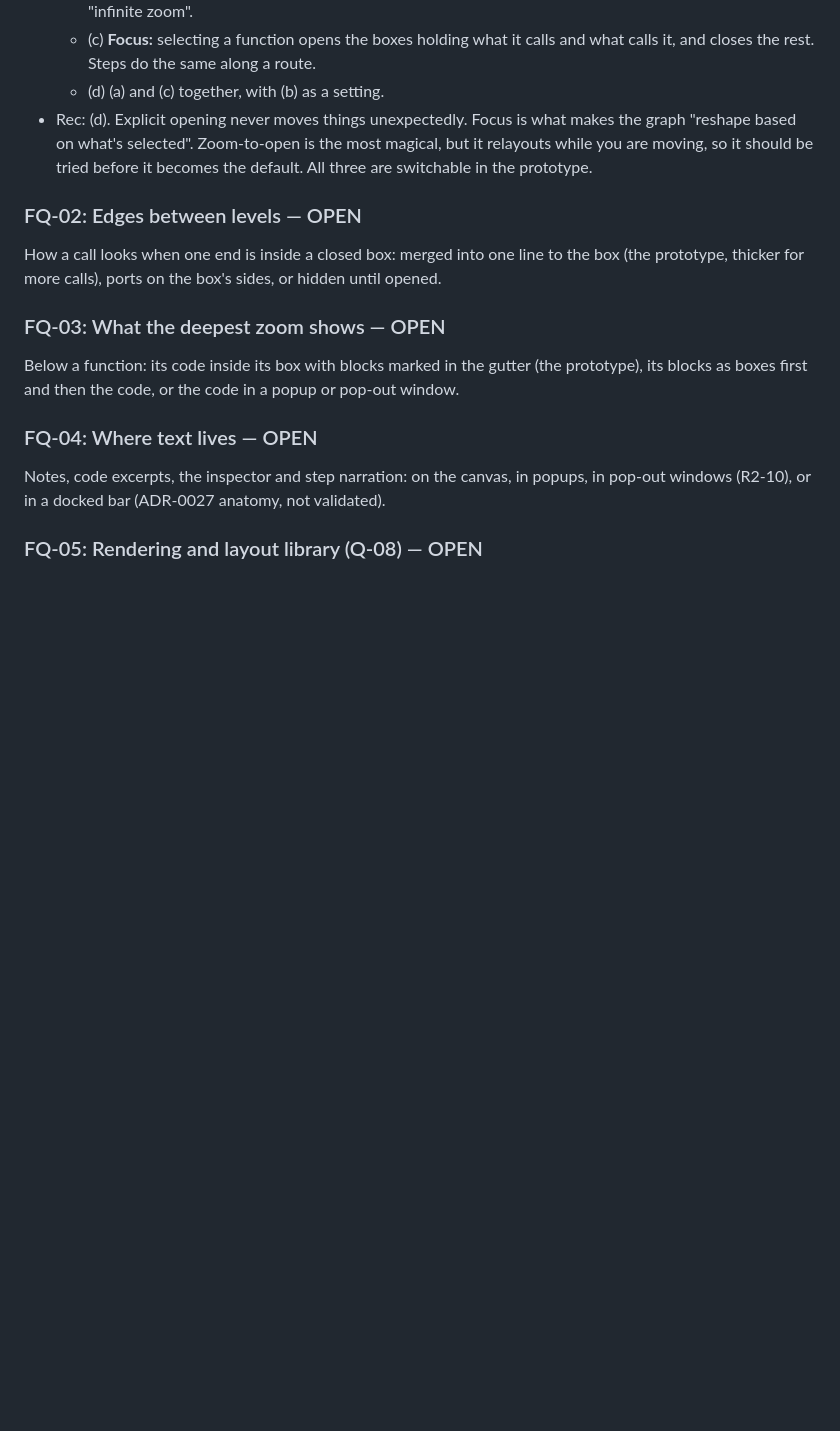
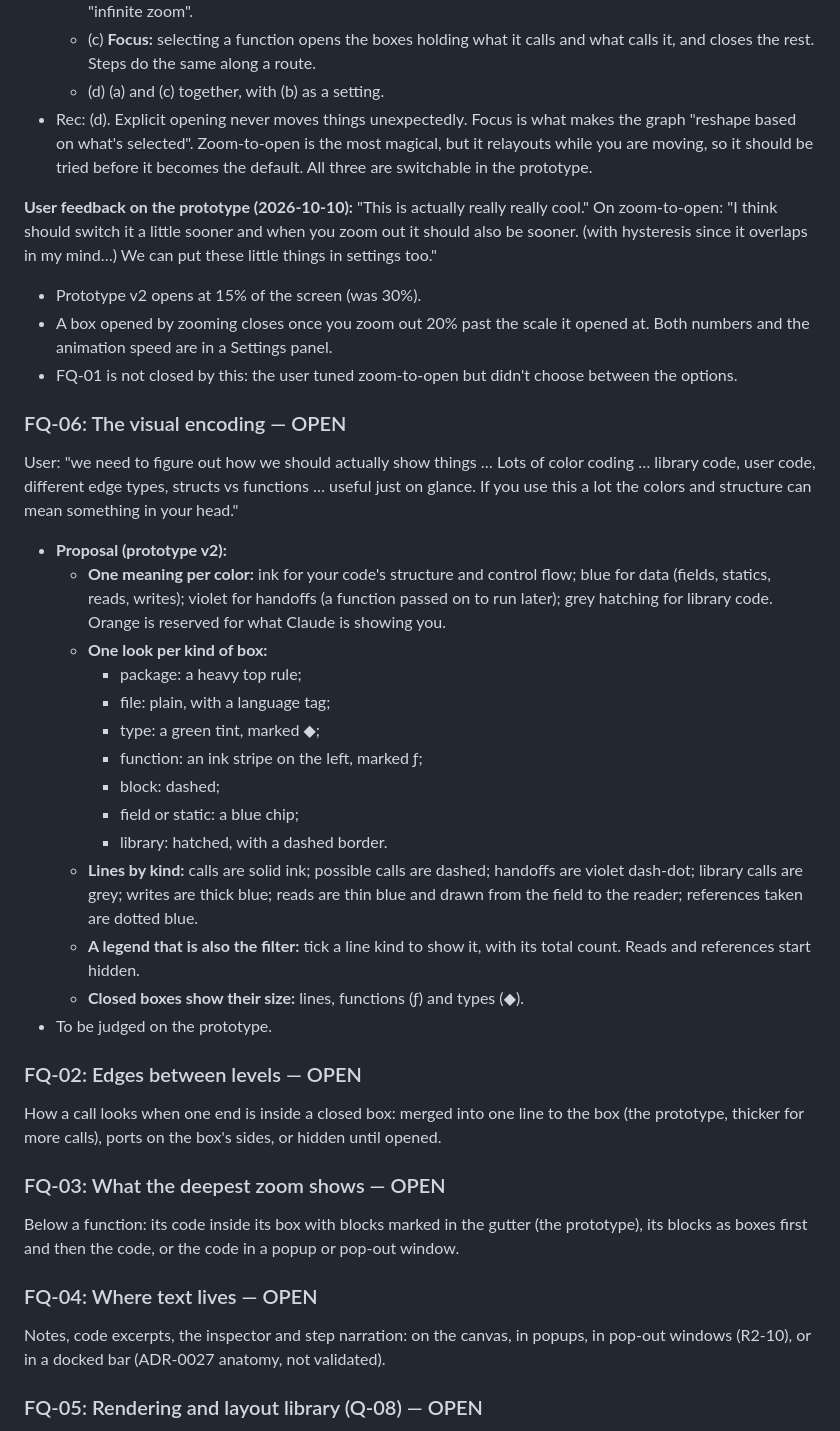
Before and after one commit to andrewsalinas09/Insight, a Markdown page: docs/FRONTEND-QUESTIONS.md, the part around the change. Rendered like a GitHub page; blank space fills up the shorter version.

Commit message:
Frontend questions: zoom feedback, FQ-06 visual encoding
- Zoom-to-open tuned per the user (opens sooner, closes sooner, with
  hysteresis; thresholds in settings).
- FQ-06: proposed visual encoding (one meaning per color, one look per box
  kind, line kinds, legend as filter), as prototype v2.

Co-Authored-By: Claude Opus 5.5 <noreply@anthropic.com>

```diff
--- a/docs/FRONTEND-QUESTIONS.md
+++ b/docs/FRONTEND-QUESTIONS.md
@@ -45,6 +45,28 @@ Zooming in a left-to-right graph moves the camera. Opening a box is what reshape
   - (d) (a) and (c) together, with (b) as a setting.
 - Rec: (d). Explicit opening never moves things unexpectedly. Focus is what makes the graph "reshape based on what's selected". Zoom-to-open is the most magical, but it relayouts while you are moving, so it should be tried before it becomes the default. All three are switchable in the prototype.
 
+**User feedback on the prototype (2026-10-10):** "This is actually really really cool." On zoom-to-open: "I think should switch it a little sooner and when you zoom out it should also be sooner. (with hysteresis since it overlaps in my mind…) We can put these little things in settings too."
+- Prototype v2 opens at 15% of the screen (was 30%).
+- A box opened by zooming closes once you zoom out 20% past the scale it opened at. Both numbers and the animation speed are in a Settings panel.
+- FQ-01 is not closed by this: the user tuned zoom-to-open but didn't choose between the options.
+
+### FQ-06: The visual encoding — OPEN
+User: "we need to figure out how we should actually show things … Lots of color coding … library code, user code, different edge types, structs vs functions … useful just on glance. If you use this a lot the colors and structure can mean something in your head."
+- **Proposal (prototype v2):**
+  - **One meaning per color:** ink for your code's structure and control flow; blue for data (fields, statics, reads, writes); violet for handoffs (a function passed on to run later); grey hatching for library code. Orange is reserved for what Claude is showing you.
+  - **One look per kind of box:**
+    - package: a heavy top rule;
+    - file: plain, with a language tag;
+    - type: a green tint, marked ◆;
+    - function: an ink stripe on the left, marked ƒ;
+    - block: dashed;
+    - field or static: a blue chip;
+    - library: hatched, with a dashed border.
+  - **Lines by kind:** calls are solid ink; possible calls are dashed; handoffs are violet dash-dot; library calls are grey; writes are thick blue; reads are thin blue and drawn from the field to the reader; references taken are dotted blue.
+  - **A legend that is also the filter:** tick a line kind to show it, with its total count. Reads and references start hidden.
+  - **Closed boxes show their size:** lines, functions (ƒ) and types (◆).
+- To be judged on the prototype.
+
 ### FQ-02: Edges between levels — OPEN
 How a call looks when one end is inside a closed box: merged into one line to the box (the prototype, thicker for more calls), ports on the box's sides, or hidden until opened.
 
```
